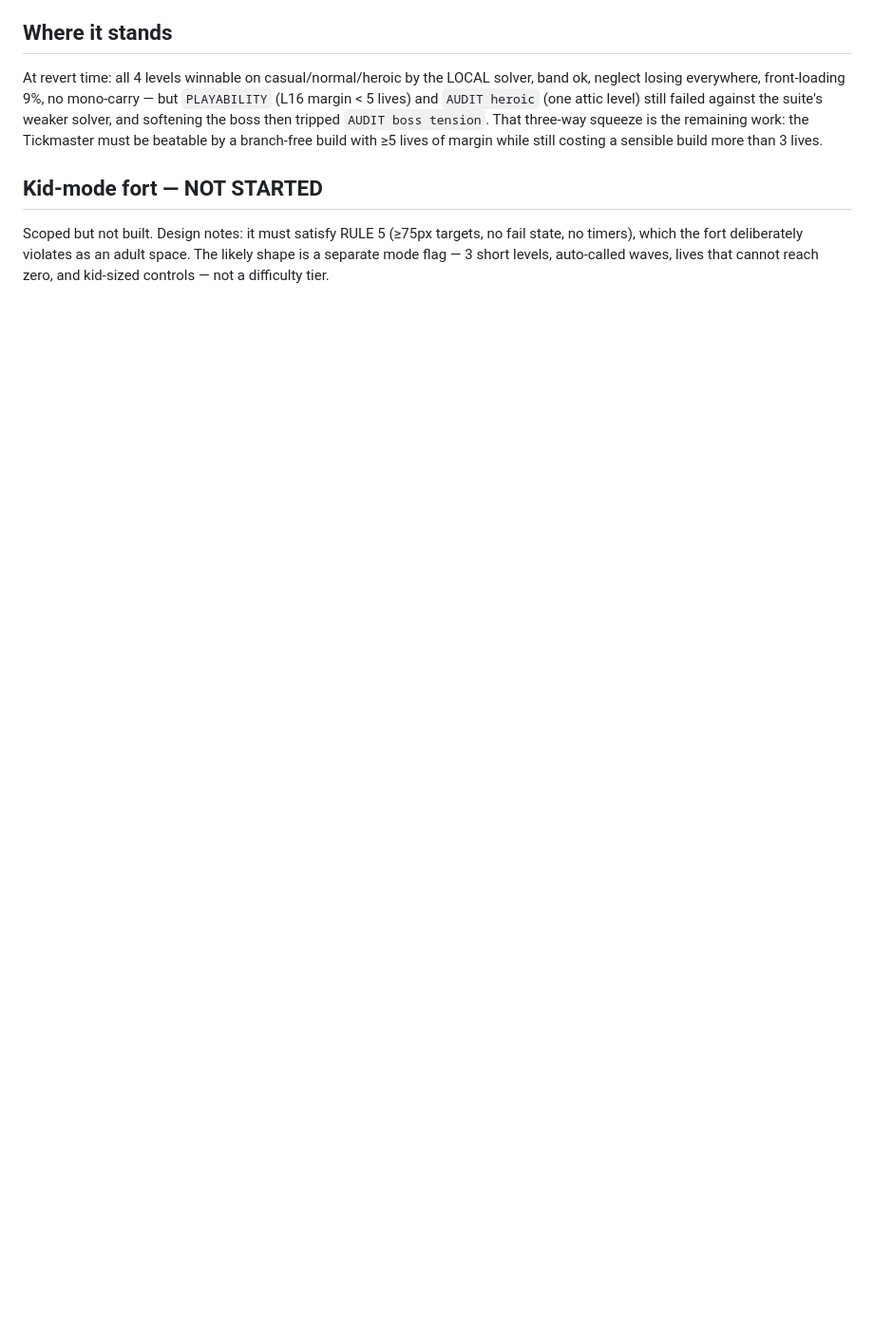
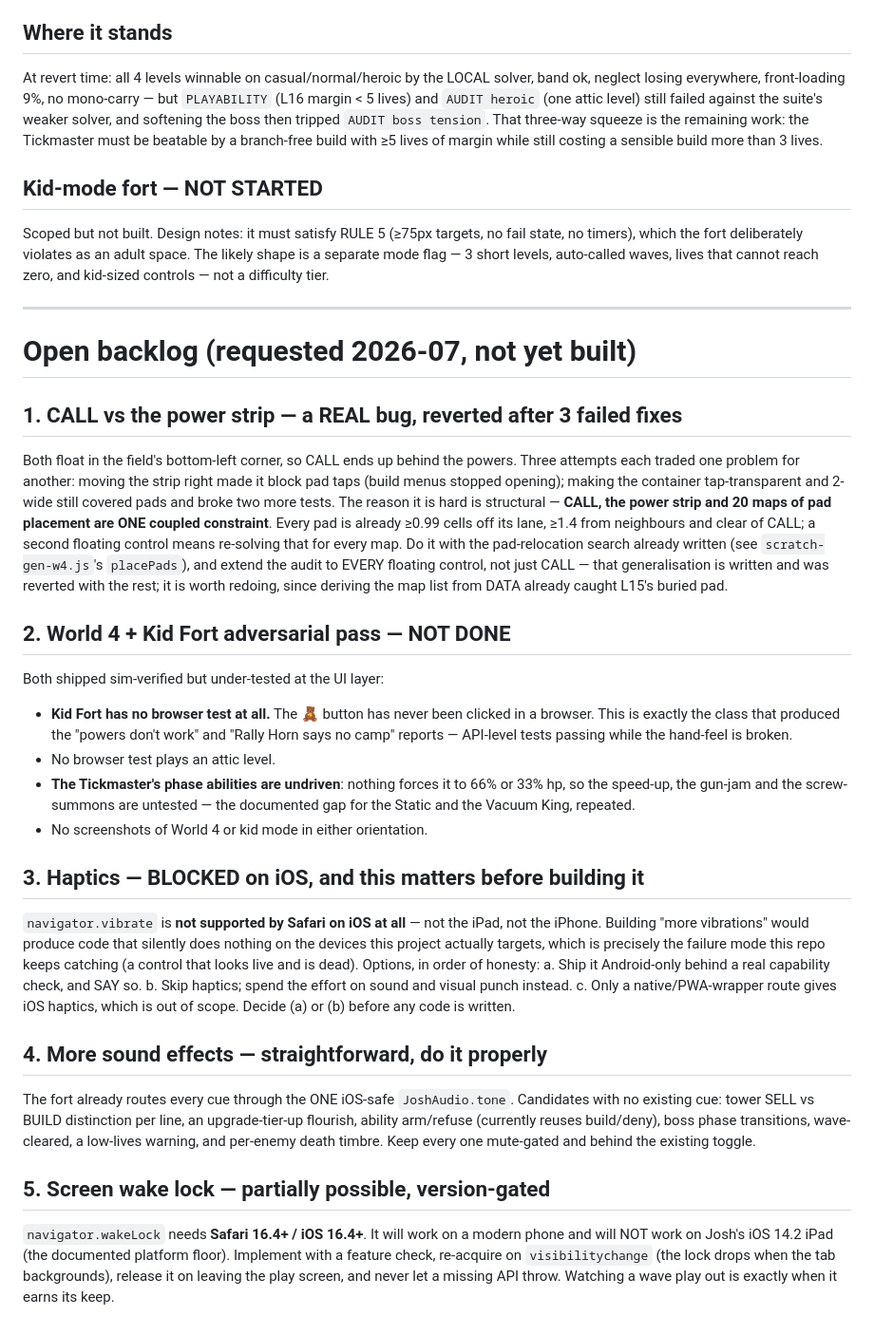
Before and after one commit to dumptruckjon/Josh-Game, a Markdown page: PLAN_WORLD_4.md, the part around the change. Shown at 95% size. GitHub-like rendering; blank space fills up the shorter version.

Commit message:
Record the open backlog: CALL/powers, the W4+Kid audit, haptics, sfx, wake lock
Captures five open items with the findings needed to act on them, rather than
leaving them in chat.

The two that need a decision before any code is written:

- Haptics are BLOCKED on iOS. navigator.vibrate is not supported by Safari on
  iPhone or iPad, so "more vibrations" would ship code that silently does nothing
  on the devices this project targets — the exact failure mode this repo keeps
  catching. Either ship it Android-only behind a real capability check and say
  so, or skip it and spend the effort on sound and visual punch.
- Screen wake lock needs Safari 16.4+. It will work on a modern phone and will
  NOT work on Josh's iOS 14.2 iPad. Worth doing with a feature check, a
  re-acquire on visibilitychange, and a release when leaving the play screen.

Also records why the CALL/power-strip overlap was reverted after three attempts:
CALL, the strip and 20 maps of pad placement are one coupled constraint, so it
needs the pad-relocation search rather than a CSS nudge — and the audit
generalisation to every floating control is worth redoing, since deriving the map
list from DATA already caught a buried pad on L15.

And it names what is under-tested in what just shipped: Kid Fort has never been
clicked in a browser, no browser test plays an attic level, and the Tickmaster's
hp-gated phases are undriven.

```diff
--- a/PLAN_WORLD_4.md
+++ b/PLAN_WORLD_4.md
@@ -57,3 +57,57 @@ Scoped but not built. Design notes: it must satisfy RULE 5 (≥75px targets, no
 fail state, no timers), which the fort deliberately violates as an adult space.
 The likely shape is a separate mode flag — 3 short levels, auto-called waves,
 lives that cannot reach zero, and kid-sized controls — not a difficulty tier.
+
+---
+
+# Open backlog (requested 2026-07, not yet built)
+
+## 1. CALL vs the power strip — a REAL bug, reverted after 3 failed fixes
+Both float in the field's bottom-left corner, so CALL ends up behind the powers.
+Three attempts each traded one problem for another: moving the strip right made it
+block pad taps (build menus stopped opening); making the container tap-transparent
+and 2-wide still covered pads and broke two more tests. The reason it is hard is
+structural — **CALL, the power strip and 20 maps of pad placement are ONE coupled
+constraint**. Every pad is already ≥0.99 cells off its lane, ≥1.4 from neighbours
+and clear of CALL; a second floating control means re-solving that for every map.
+Do it with the pad-relocation search already written (see `scratch-gen-w4.js`'s
+`placePads`), and extend the audit to EVERY floating control, not just CALL —
+that generalisation is written and was reverted with the rest; it is worth
+redoing, since deriving the map list from DATA already caught L15's buried pad.
+
+## 2. World 4 + Kid Fort adversarial pass — NOT DONE
+Both shipped sim-verified but under-tested at the UI layer:
+- **Kid Fort has no browser test at all.** The 🧸 button has never been clicked in
+  a browser. This is exactly the class that produced the "powers don't work" and
+  "Rally Horn says no camp" reports — API-level tests passing while the hand-feel
+  is broken.
+- No browser test plays an attic level.
+- **The Tickmaster's phase abilities are undriven**: nothing forces it to 66% or
+  33% hp, so the speed-up, the gun-jam and the screw-summons are untested — the
+  documented gap for the Static and the Vacuum King, repeated.
+- No screenshots of World 4 or kid mode in either orientation.
+
+## 3. Haptics — BLOCKED on iOS, and this matters before building it
+`navigator.vibrate` is **not supported by Safari on iOS at all** — not the iPad,
+not the iPhone. Building "more vibrations" would produce code that silently does
+nothing on the devices this project actually targets, which is precisely the
+failure mode this repo keeps catching (a control that looks live and is dead).
+Options, in order of honesty:
+  a. Ship it Android-only behind a real capability check, and SAY so.
+  b. Skip haptics; spend the effort on sound and visual punch instead.
+  c. Only a native/PWA-wrapper route gives iOS haptics, which is out of scope.
+Decide (a) or (b) before any code is written.
+
+## 4. More sound effects — straightforward, do it properly
+The fort already routes every cue through the ONE iOS-safe `JoshAudio.tone`.
+Candidates with no existing cue: tower SELL vs BUILD distinction per line, an
+upgrade-tier-up flourish, ability arm/refuse (currently reuses build/deny), boss
+phase transitions, wave-cleared, a low-lives warning, and per-enemy death timbre.
+Keep every one mute-gated and behind the existing toggle.
+
+## 5. Screen wake lock — partially possible, version-gated
+`navigator.wakeLock` needs **Safari 16.4+ / iOS 16.4+**. It will work on a modern
+phone and will NOT work on Josh's iOS 14.2 iPad (the documented platform floor).
+Implement with a feature check, re-acquire on `visibilitychange` (the lock drops
+when the tab backgrounds), release it on leaving the play screen, and never let a
+missing API throw. Watching a wave play out is exactly when it earns its keep.
```
